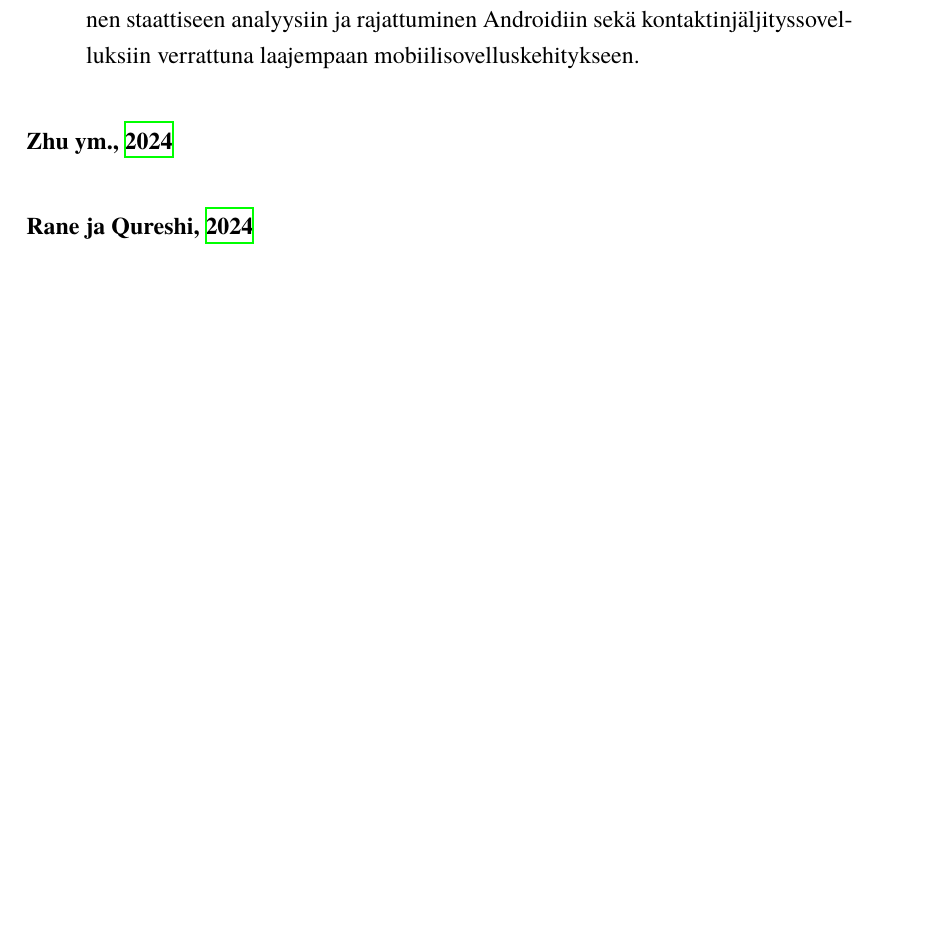
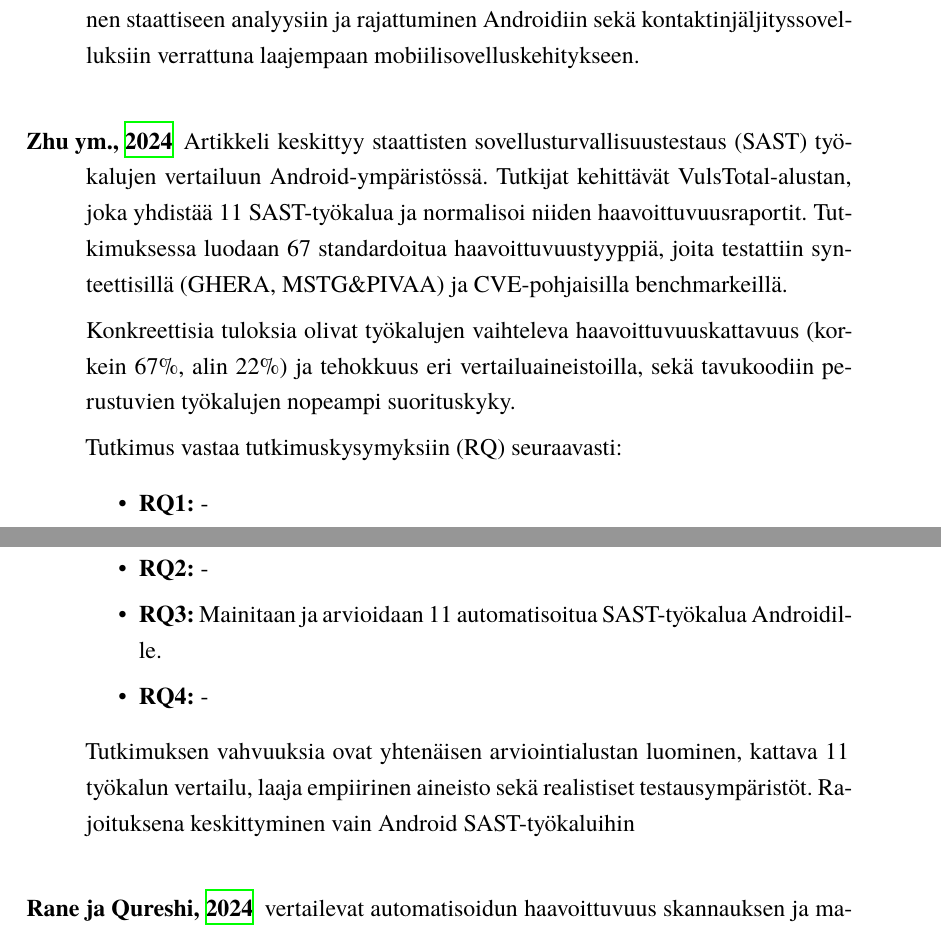
Before and after one commit to Jeb4dev/kandi, a LaTeX thesis (src/kandi.tex): part of page 16 of 25 before the commit and two parts of pages 16 and 17 of 26 after it, the two joined at a grey line, cut so that both start at the same text, the shorter picture padded with empty space. Compiled offline with XeLaTeX.

Commit message:
update kandi.tex with revised literature search results and additional details on studies; enhance clarity in research questions

```diff
--- a/src/kandi.tex
+++ b/src/kandi.tex
@@ -295,8 +295,21 @@ vähiten.
 \end{description}
 
 \begin{description}
-    \item[\cite{zhu2024_sast_tools}]
+    \item[\cite{zhu2024_sast_tools}] Artikkeli keskittyy staattisten sovellusturvallisuustestaus (SAST) työkalujen vertailuun Android-ympäristössä. Tutkijat kehittävät VulsTotal-alustan, joka yhdistää 11 SAST-työkalua ja normalisoi niiden haavoittuvuusraportit. Tutkimuksessa luodaan 67 standardoitua haavoittuvuustyyppiä, joita testattiin synteettisillä (GHERA, MSTG\&PIVAA) ja CVE-pohjaisilla benchmarkeillä.
+
+    Konkreettisia tuloksia olivat työkalujen vaihteleva haavoittuvuuskattavuus (korkein 67\%, alin 22\%) ja tehokkuus eri vertailuaineistoilla, sekä tavukoodiin perustuvien työkalujen nopeampi suorituskyky.
+
+
+    Tutkimus vastaa tutkimuskysymyksiin (RQ) seuraavasti:
+    \begin{itemize}
+        \item \textbf{RQ1:} -
+        \item \textbf{RQ2:} -
+        \item \textbf{RQ3:} Mainitaan ja arvioidaan 11 automatisoitua SAST-työkalua Androidille.
+        \item \textbf{RQ4:} -
+    \end{itemize}
+
+    Tutkimuksen vahvuuksia ovat yhtenäisen arviointialustan luominen, kattava 11 työkalun vertailu, laaja empiirinen aineisto sekä realistiset testausympäristöt. Rajoituksena keskittyminen vain Android SAST-työkaluihin
 \end{description}
 
 \begin{description}
-    \item[\cite{rane2024_analysis_scanning}]
+    \item[\cite{rane2024_analysis_scanning}] vertailevat automatisoidun haavoittuvuus skannauksen ja manuaalisen penetraatiotestauksen tehokkuutta verkkosivustojen tietoturva-analyysissä. Keskeisiä tarkasteltuja työkaluja ovat automatisoidut skannerit kuten Netsparker ja penetraatiotestauksessa käytetyt työkalut kuten Burp Suite ja Nmap. Tutkimuksessa todettiin, että manuaalinen penetraatiotestaus on tarkempi ja tehokkaampi haavoittuvuuksien löytämisessä kuin automatisoitu skannaus, joka tuottaa usein vääriä positiivisia tuloksia.
```
Also changed, not shown: src/kandi.tex (16 more changed lines).
